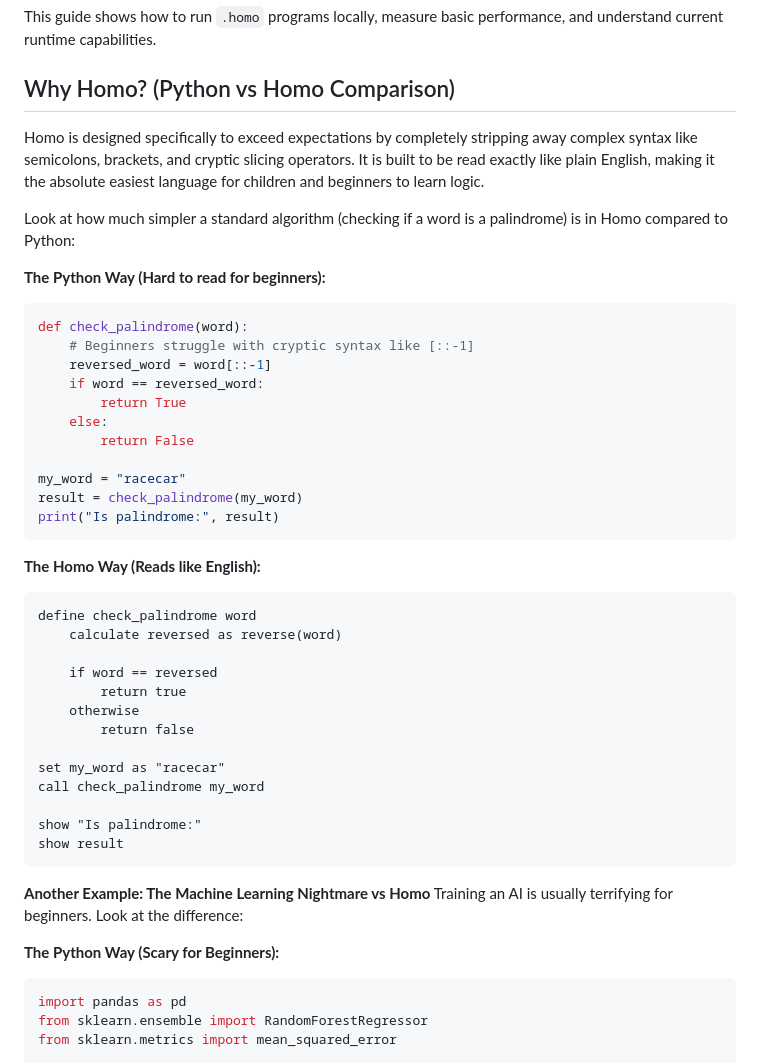
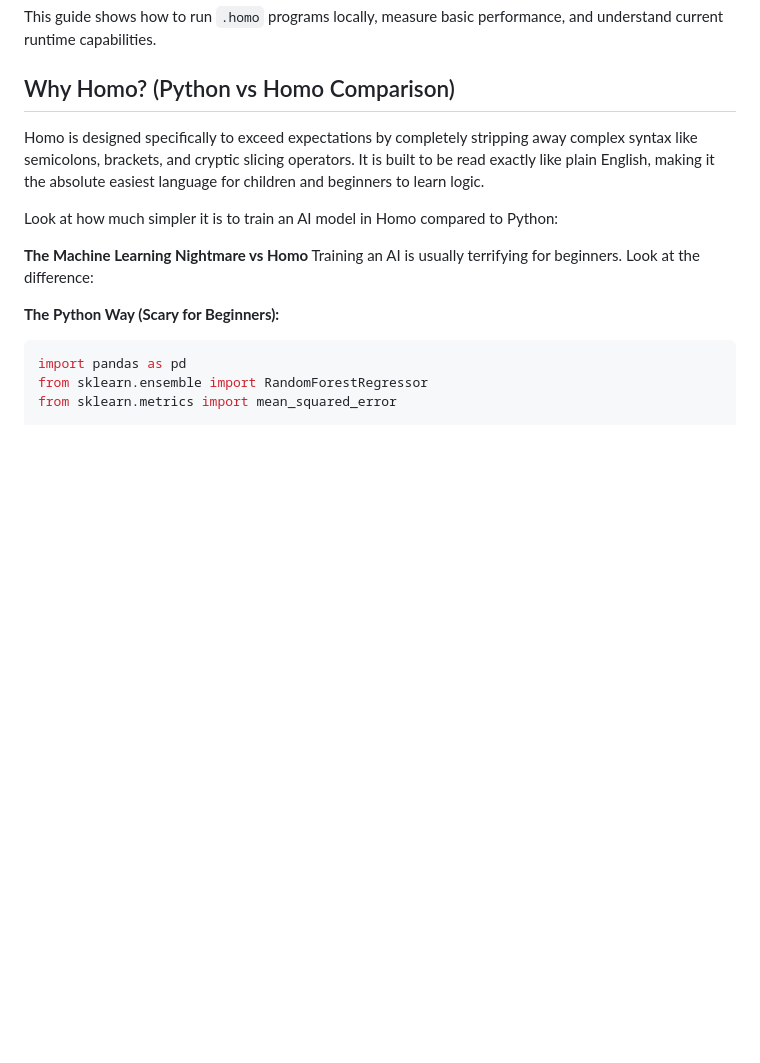
Before and after one commit to karthiksreenivasanp/homo-lang, a Markdown page: README.md, the part around the change. Rendered like a GitHub page; blank space fills up the shorter version.

Commit message:
Remove palindrome comparison from README

````diff
--- a/README.md
+++ b/README.md
@@ -10,41 +10,9 @@ This guide shows how to run `.homo` programs locally, measure basic performance,
 
 Homo is designed specifically to exceed expectations by completely stripping away complex syntax like semicolons, brackets, and cryptic slicing operators. It is built to be read exactly like plain English, making it the absolute easiest language for children and beginners to learn logic.
 
-Look at how much simpler a standard algorithm (checking if a word is a palindrome) is in Homo compared to Python:
+Look at how much simpler it is to train an AI model in Homo compared to Python:
 
-**The Python Way (Hard to read for beginners):**
-```python
-def check_palindrome(word):
-    # Beginners struggle with cryptic syntax like [::-1]
-    reversed_word = word[::-1]
-    if word == reversed_word:
-        return True
-    else:
-        return False
-
-my_word = "racecar"
-result = check_palindrome(my_word)
-print("Is palindrome:", result)
-```
-
-**The Homo Way (Reads like English):**
-```homo
-define check_palindrome word
-    calculate reversed as reverse(word)
-
-    if word == reversed
-        return true
-    otherwise
-        return false
-
-set my_word as "racecar"
-call check_palindrome my_word
-
-show "Is palindrome:"
-show result
-```
-
-**Another Example: The Machine Learning Nightmare vs Homo**
+**The Machine Learning Nightmare vs Homo**
 Training an AI is usually terrifying for beginners. Look at the difference:
 
 **The Python Way (Scary for Beginners):**
````
